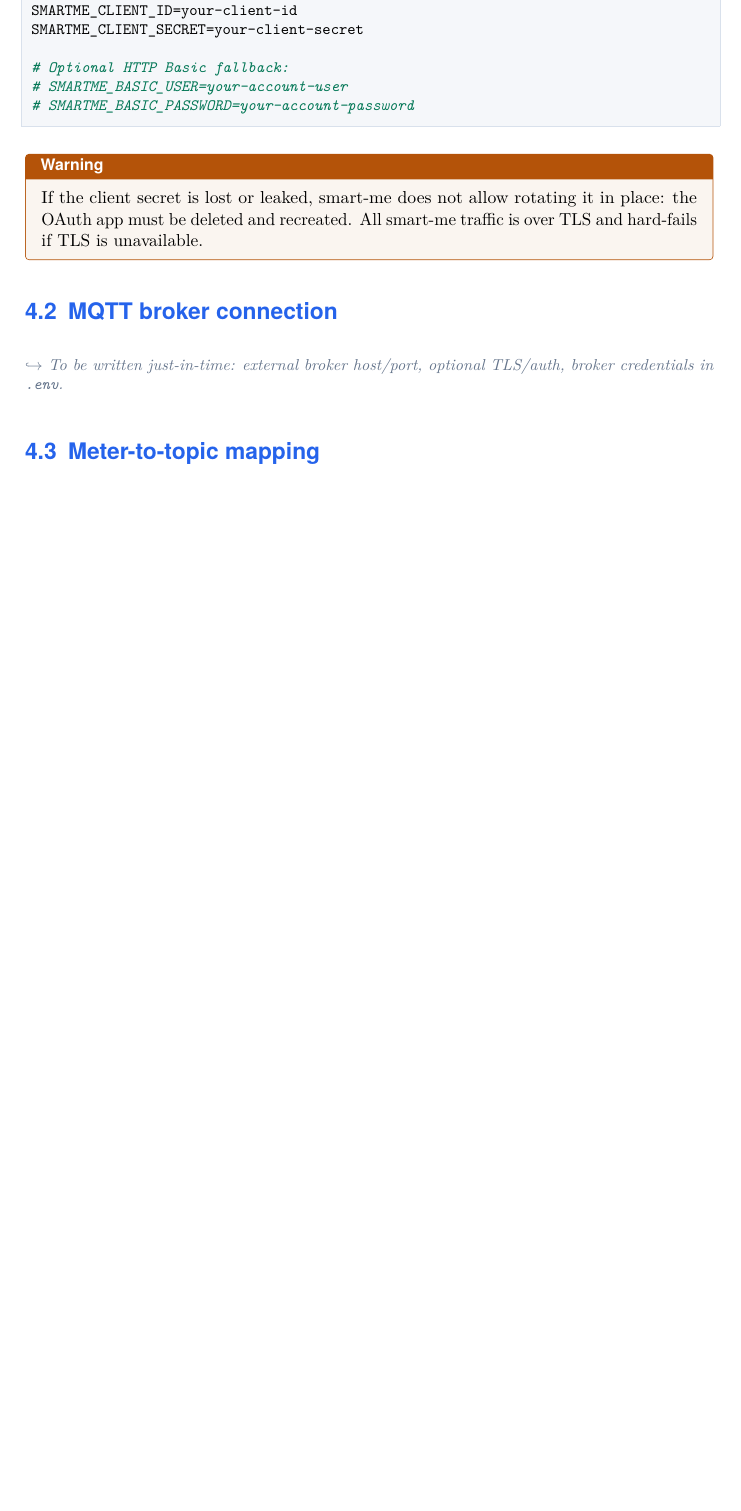
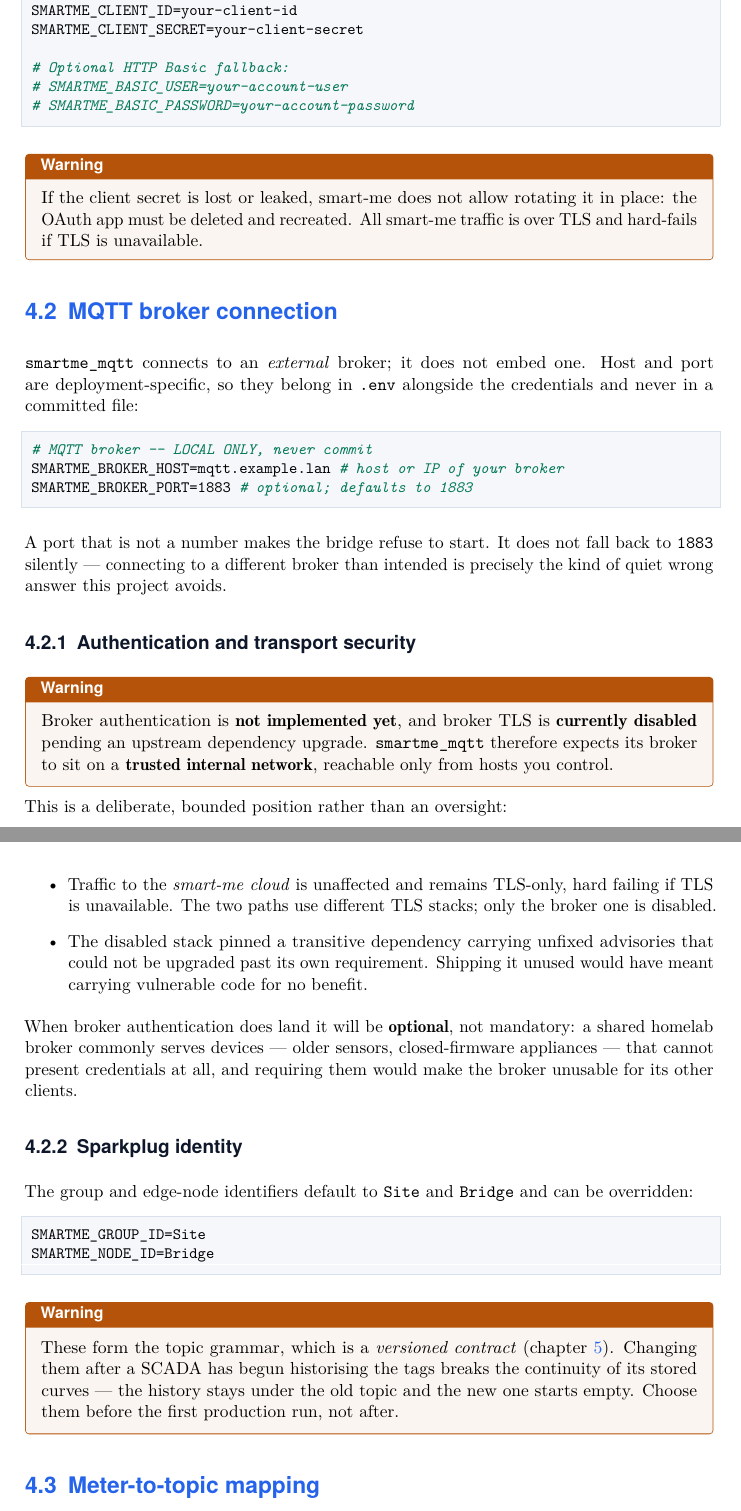
Before and after one commit to guycorbaz/smartme_mqtt, a LaTeX thesis (docs/manual/smartme_mqtt-manual.tex, which reads docs/manual/chapters/03-configuration.tex): part of page 10 of 20 before the commit and two parts of pages 10 and 11 of 21 after it, the two joined at a grey line, cut so that both start at the same text, the shorter picture padded with empty space. Compiled offline with pdfLaTeX.

Commit message:
docs: document the broker and meter configuration, with placeholders only
.env.example only carried the smart-me credentials, so copying it produced a
.env the bridge refuses to start with — every meter, broker, Sparkplug and
state variable main.rs reads was undocumented. All are now listed with EMPTY
placeholders and a note on what each refusal-to-start guards against.

Manual chapter 3 gains the broker section its stub promised:

- host/port live in .env, never in a committed file; deployment addresses are
  shown as mqtt.example.lan, not as anyone's real host
- an explicit warning that broker auth is not implemented and broker TLS is
  currently off, so the broker is expected on a trusted internal network —
  stated as a bounded position with its reasoning, not left as an omission a
  reader has to discover
- when broker auth lands it must be OPTIONAL: a shared homelab broker serves
  devices (older sensors, closed-firmware appliances) that cannot present
  credentials at all, and mandating them would break the broker for its other
  clients
- Sparkplug group/node identifiers, with a warning that they form the versioned
  topic contract and must be chosen before the first production run

Manual builds clean: 0 errors, 0 undefined references, 21 pages.

Co-Authored-By: Claude Opus 5 (1M context) <noreply@anthropic.com>

```diff
--- a/docs/manual/chapters/03-configuration.tex
+++ b/docs/manual/chapters/03-configuration.tex
@@ -59,7 +59,63 @@
 \end{warning}
 
 \section{MQTT broker connection}
-\stub{external broker host/port, optional TLS/auth, broker credentials in \code{.env}.}
+\label{sec:broker-config}
+
+\prog connects to an \emph{external} broker; it does not embed one. Host and port are
+deployment-specific, so they belong in \code{.env} alongside the credentials and never in
+a committed file:
+
+\begin{lstlisting}[language=bash]
+# MQTT broker -- LOCAL ONLY, never commit
+SMARTME_BROKER_HOST=mqtt.example.lan   # host or IP of your broker
+SMARTME_BROKER_PORT=1883               # optional; defaults to 1883
+\end{lstlisting}
+
+A port that is not a number makes the bridge refuse to start. It does not fall back to
+\code{1883} silently --- connecting to a different broker than intended is precisely the
+kind of quiet wrong answer this project avoids.
+
+\subsection{Authentication and transport security}
+
+\begin{warning}
+Broker authentication is \textbf{not implemented yet}, and broker TLS is
+\textbf{currently disabled} pending an upstream dependency upgrade. \prog therefore
+expects its broker to sit on a \textbf{trusted internal network}, reachable only from
+hosts you control.
+\end{warning}
+
+This is a deliberate, bounded position rather than an oversight:
+
+\begin{itemize}
+  \item Traffic to the \emph{smart-me cloud} is unaffected and remains TLS-only, hard
+        failing if TLS is unavailable. The two paths use different TLS stacks; only the
+        broker one is disabled.
+  \item The disabled stack pinned a transitive dependency carrying unfixed advisories that
+        could not be upgraded past its own requirement. Shipping it unused would have
+        meant carrying vulnerable code for no benefit.
+\end{itemize}
+
+When broker authentication does land it will be \textbf{optional}, not mandatory: a shared
+homelab broker commonly serves devices --- older sensors, closed-firmware appliances ---
+that cannot present credentials at all, and requiring them would make the broker unusable
+for its other clients.
+
+\subsection{Sparkplug identity}
+
+The group and edge-node identifiers default to \code{Site} and \code{Bridge} and can be
+overridden:
+
+\begin{lstlisting}[language=bash]
+SMARTME_GROUP_ID=Site
+SMARTME_NODE_ID=Bridge
+\end{lstlisting}
+
+\begin{warning}
+These form the topic grammar, which is a \emph{versioned contract} (chapter~\ref{ch:contract}).
+Changing them after a SCADA has begun historising the tags breaks the continuity of its
+stored curves --- the history stays under the old topic and the new one starts empty.
+Choose them before the first production run, not after.
+\end{warning}
 
 \section{Meter-to-topic mapping}
 \stub{default scheme, editing, first-run mapping confirmation.}
```
Also changed, not shown: 1 other file.
